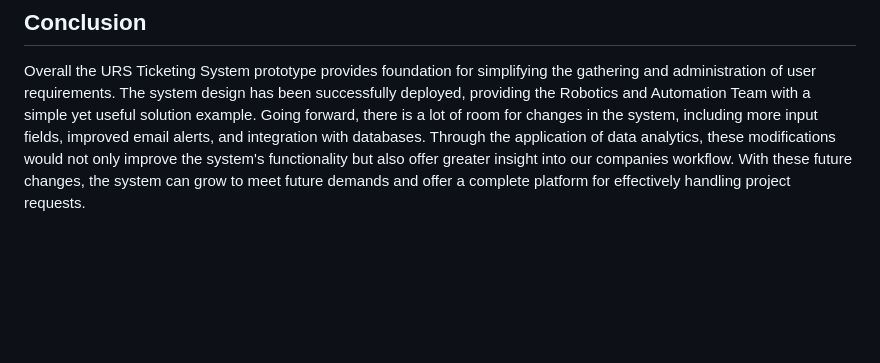
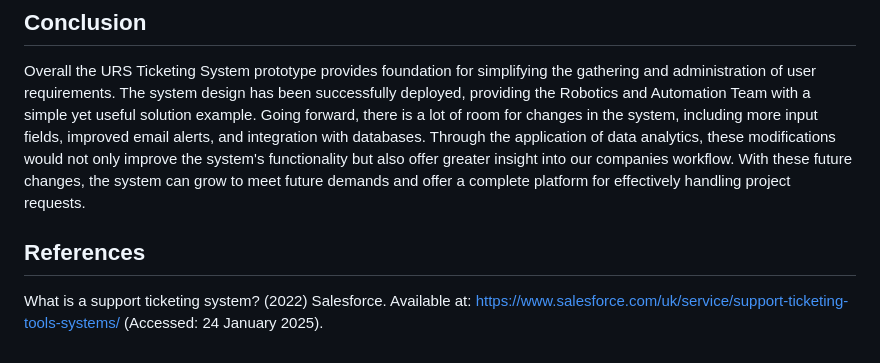
Before and after one commit to BenArnott/URS-Ticket-System, a Markdown page: README.md, the part around the change. Drawn GitHub-style; blank space fills up the shorter version.

```diff
--- a/README.md
+++ b/README.md
@@ -106,3 +106,8 @@ Potential Upgrades and Scalability
 ## Conclusion
 
 Overall the URS Ticketing System prototype provides foundation for simplifying the gathering and administration of user requirements. The system design has been successfully deployed, providing the Robotics and Automation Team with a simple yet useful solution example. Going forward, there is a lot of room for changes in the system, including more input fields, improved email alerts, and integration with databases. Through the application of data analytics, these modifications would not only improve the system's functionality but also offer greater insight into our companies workflow. With these future changes, the system can grow to meet future demands and offer a complete platform for effectively handling project requests.
+
+## References
+
+What is a support ticketing system? (2022) Salesforce. Available at: https://www.salesforce.com/uk/service/support-ticketing-tools-systems/ (Accessed: 24 January 2025).
+‌
```
